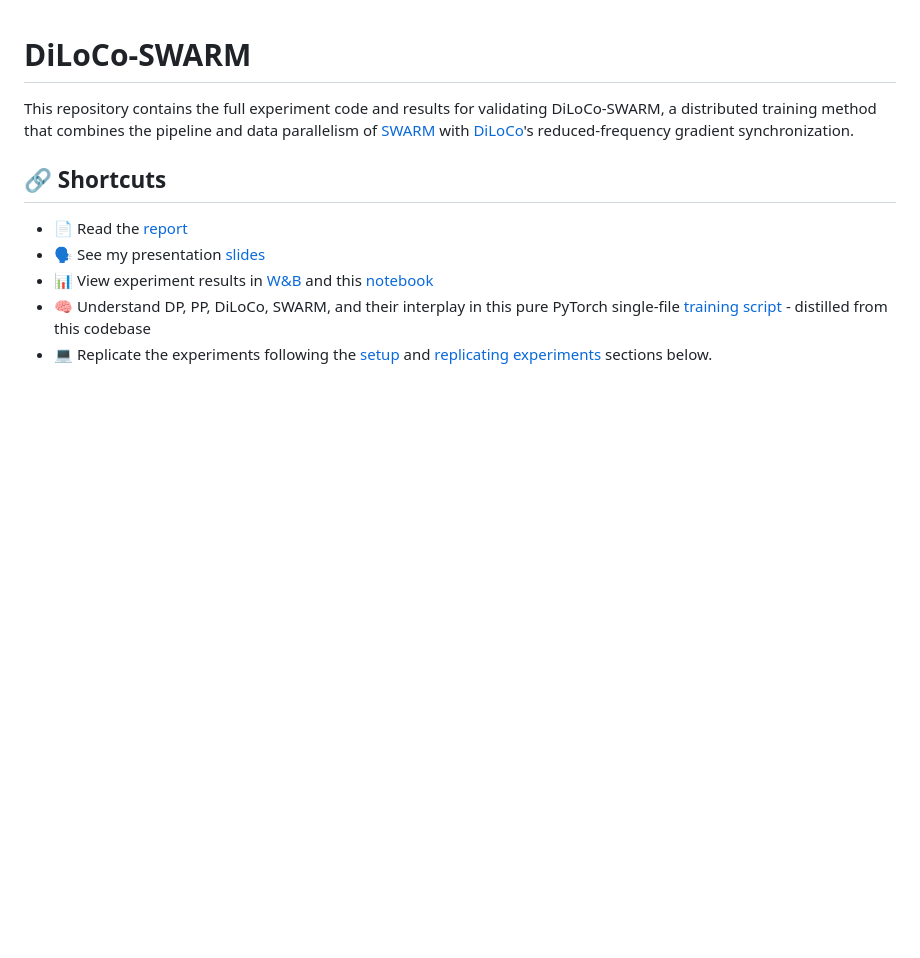
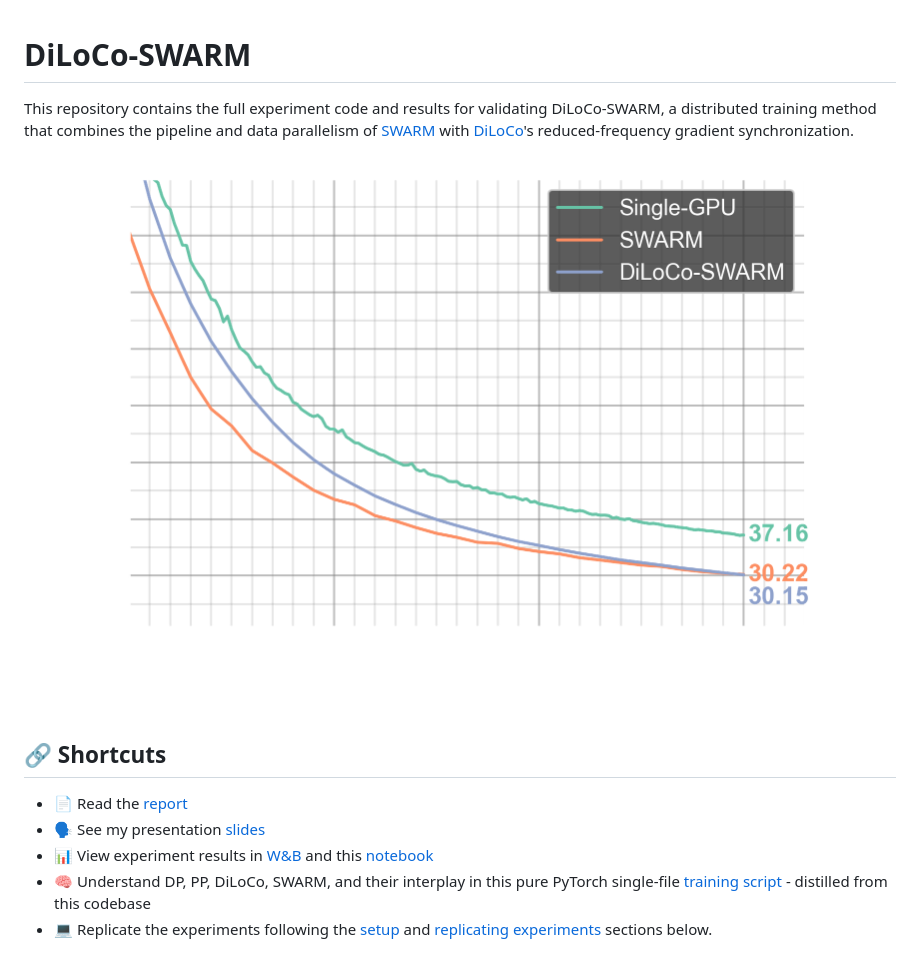
Before and after one commit to mikasenghaas/diloco-swarm, a Markdown page: README.md, the part around the change. Rendered like a GitHub page; blank space fills up the shorter version.

Commit message:
Add figure to README

```diff
--- a/README.md
+++ b/README.md
@@ -1,6 +1,8 @@
 # DiLoCo-SWARM
 
 This repository contains the full experiment code and results for validating DiLoCo-SWARM, a distributed training method that combines the pipeline and data parallelism of [SWARM](https://arxiv.org/abs/2301.11913) with [DiLoCo](https://arxiv.org/abs/2311.08105)'s reduced-frequency gradient synchronization.
+
+![DiLoCo-SWARM](/presentation/figures/experiment1-1.png)
 
 ## 🔗 Shortcuts
 
```
